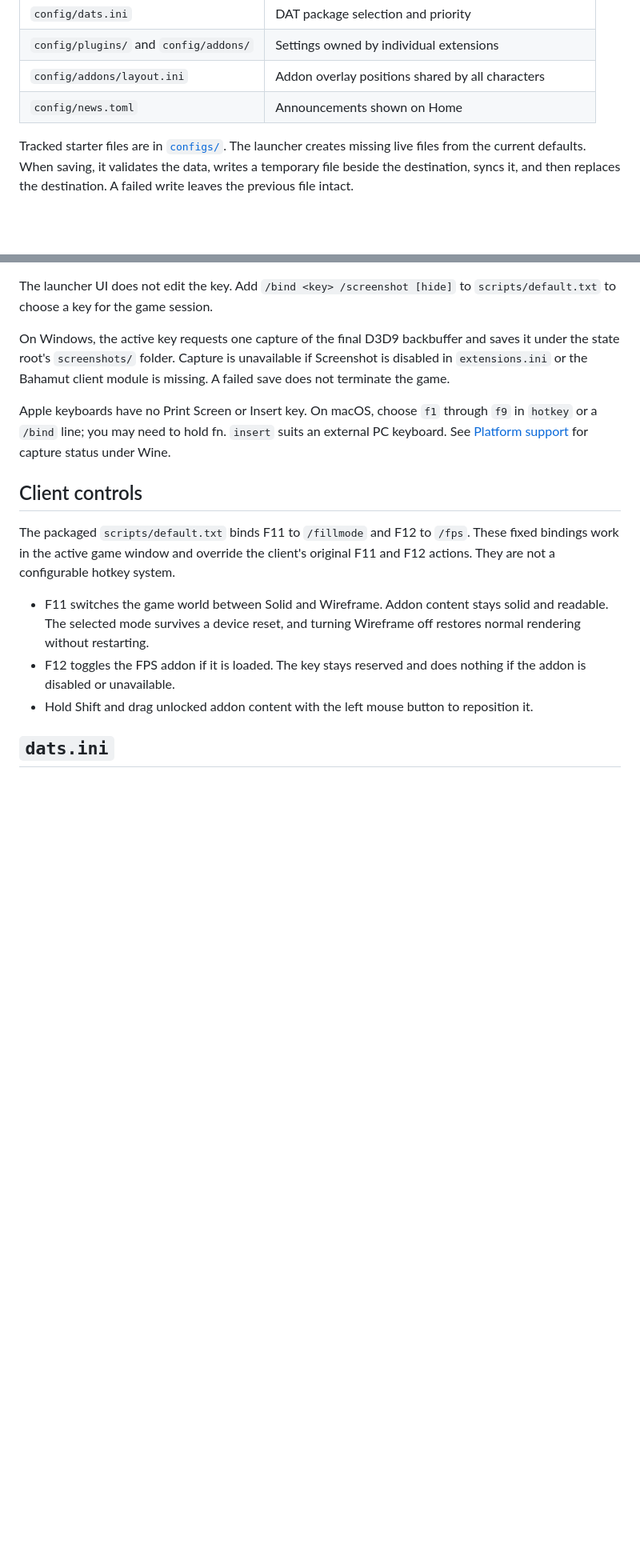
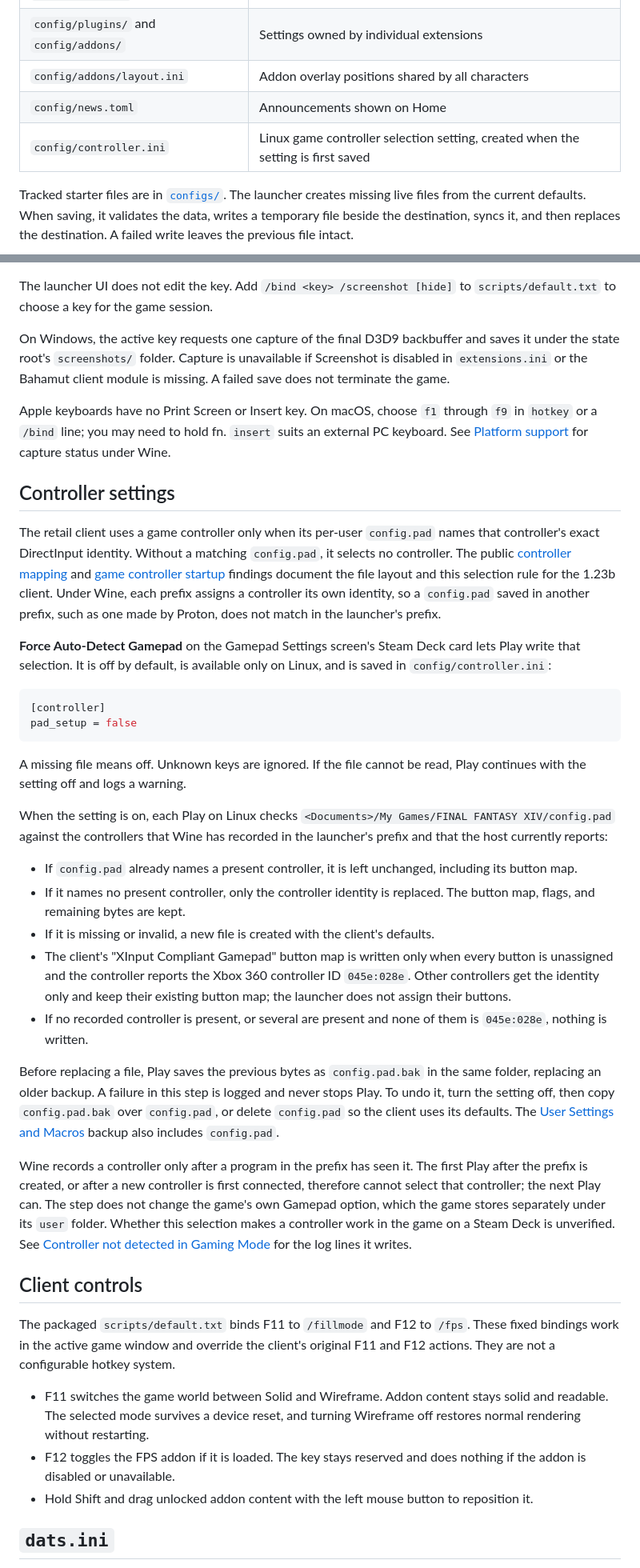
Before and after one commit to BahamutXIV/bahamut-launcher, a Markdown page: docs/configuration.md, 2 parts joined by grey strips. Shown at 80% size. Drawn GitHub-style; blank space fills up the shorter version.

Commit message:
docs: document gamepad selection setting

````diff
--- a/docs/configuration.md
+++ b/docs/configuration.md
@@ -18,6 +18,7 @@ Each file has a separate purpose:
 | `config/plugins/` and `config/addons/` | Settings owned by individual extensions |
 | `config/addons/layout.ini` | Addon overlay positions shared by all characters |
 | `config/news.toml` | Announcements shown on Home |
+| `config/controller.ini` | Linux game controller selection setting, created when the setting is first saved |
 
 Tracked starter files are in [`configs/`](../configs/). The launcher creates
 missing live files from the current defaults. When saving, it validates the
@@ -568,6 +570,65 @@ suits an external PC keyboard. See
 [Platform support](extensions.md#platform-support) for capture status under
 Wine.
 
+## Controller settings
+
+The retail client uses a game controller only when its per-user `config.pad`
+names that controller's exact DirectInput identity. Without a matching
+`config.pad`, it selects no controller. The public
+[controller mapping](https://github.com/XIVLegacy/xivl-decomp/blob/main/docs/input/controller-mapping.md#file-fields)
+and [game controller startup](https://github.com/XIVLegacy/xivl-decomp/blob/main/docs/input/game-controller-startup.md)
+findings document the file layout and this selection rule for the 1.23b
+client. Under Wine, each prefix assigns a
+controller its own identity, so a `config.pad` saved in another prefix, such
+as one made by Proton, does not match in the launcher's prefix.
+
+**Force Auto-Detect Gamepad** on the Gamepad Settings screen's Steam Deck card
+lets Play write that selection. It is off by default, is available only on
+Linux, and is saved in `config/controller.ini`:
+
+```ini
+[controller]
+pad_setup = false
+```
+
+A missing file means off. Unknown keys are ignored. If the file cannot be
+read, Play continues with the setting off and logs a warning.
+
+When the setting is on, each Play on Linux checks
+`<Documents>/My Games/FINAL FANTASY XIV/config.pad` against the controllers
+that Wine has recorded in the launcher's prefix and that the host currently
+reports:
+
+- If `config.pad` already names a present controller, it is left unchanged,
+  including its button map.
+- If it names no present controller, only the controller identity is
+  replaced. The button map, flags, and remaining bytes are kept.
+- If it is missing or invalid, a new file is created with the client's
+  defaults.
+- The client's "XInput Compliant Gamepad" button map is written only when
+  every button is unassigned and the controller reports the Xbox 360
+  controller ID `045e:028e`. Other controllers get the identity only and keep
+  their existing button map; the launcher does not assign their buttons.
+- If no recorded controller is present, or several are present and none of
+  them is `045e:028e`, nothing is written.
+
+Before replacing a file, Play saves the previous bytes as `config.pad.bak` in
+the same folder, replacing an older backup. A failure in this step is logged
+and never stops Play. To undo it, turn the setting off, then copy
+`config.pad.bak` over `config.pad`, or delete `config.pad` so the client uses
+its defaults.
+The [User Settings and Macros](#user-settings-and-macros) backup also includes
+`config.pad`.
+
+Wine records a controller only after a program in the prefix has seen it. The
+first Play after the prefix is created, or after a new controller is first
+connected, therefore cannot select that controller; the next Play can. The
+step does not change the game's own Gamepad option, which the game stores
+separately under its `user` folder. Whether this selection makes a controller
+work in the game on a Steam Deck is unverified. See
+[Controller not detected in Gaming Mode](troubleshooting.md#controller-not-detected-in-gaming-mode)
+for the log lines it writes.
+
 ## Client controls
 
 The packaged `scripts/default.txt` binds F11 to `/fillmode` and F12 to `/fps`.
````
Also changed, not shown: other parts of docs/configuration.md (+2 -0 lines), docs/steam-controller.md (+2 -0 lines), docs/troubleshooting.md (+17 -5 lines).
